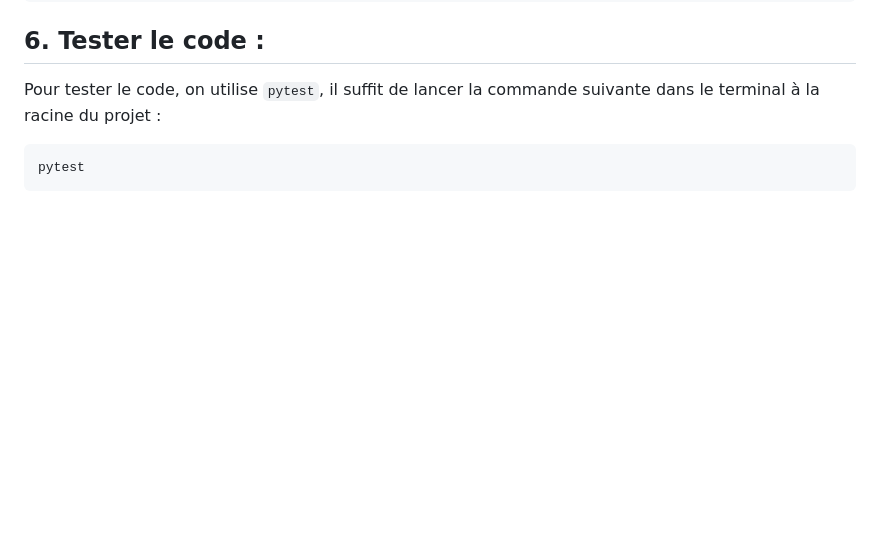
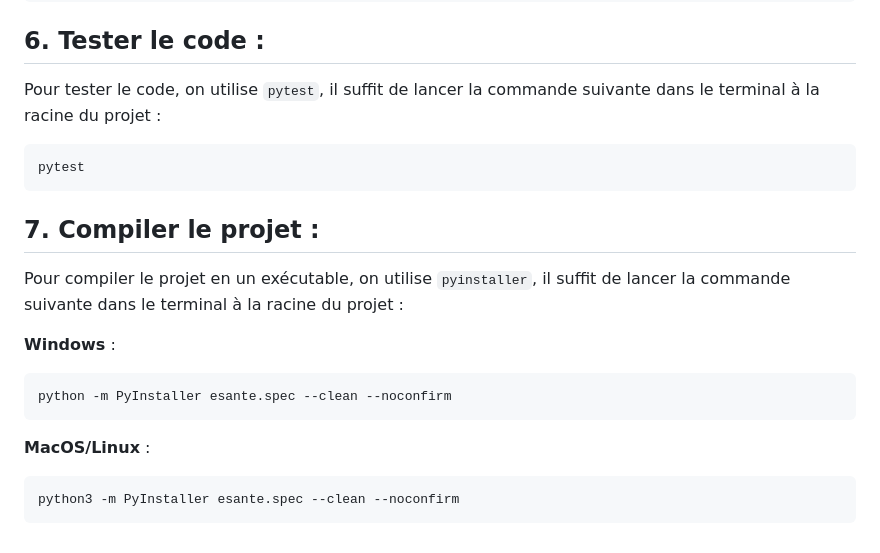
Before and after one commit to julesroy/e-sante, a Markdown page: README.md, the part around the change. Rendered like a GitHub page; blank space fills up the shorter version.

Commit message:
chore: màj readme pour compilation projet

````diff
--- a/README.md
+++ b/README.md
@@ -110,3 +110,16 @@ Pour tester le code, on utilise `pytest`, il suffit de lancer la commande suivan
 ```bash
 pytest
 ```
+
+## 7. Compiler le projet :
+Pour compiler le projet en un exécutable, on utilise `pyinstaller`, il suffit de lancer la commande suivante dans le terminal à la racine du projet :
+
+**Windows** :
+```bash
+python -m PyInstaller esante.spec --clean --noconfirm
+```
+
+**MacOS/Linux** :
+```bash
+python3 -m PyInstaller esante.spec --clean --noconfirm
+```
````
